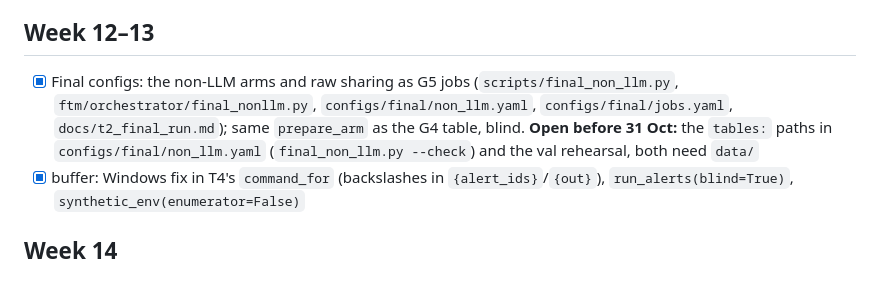
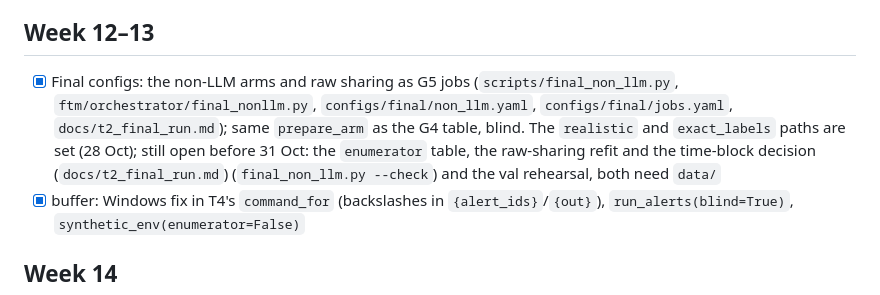
Before and after one commit to BhavyaV05/Transaction-Thieves, a Markdown page: tasks/T2_bhavya.md, the part around the change. GitHub-like rendering.

Commit message:
T2: status row and task file for the 28 Oct real-data work

```diff
--- a/tasks/T2_bhavya.md
+++ b/tasks/T2_bhavya.md
@@ -60,7 +60,7 @@ Tick items off in your PRs and post one line per week in STATUS.md. Weeks count
 - [x] T1's flag from hand-off A4: `cross_currency_out(..., window=after(72))` cannot see the future (`tests/test_window_future.py`: the ledger is cut at the answer time, checked through the bank and the harness clock)
 
 ## Week 12–13
-- [x] Final configs: the non-LLM arms and raw sharing as G5 jobs (`scripts/final_non_llm.py`, `ftm/orchestrator/final_nonllm.py`, `configs/final/non_llm.yaml`, `configs/final/jobs.yaml`, `docs/t2_final_run.md`); same `prepare_arm` as the G4 table, blind. **Open before 31 Oct:** the `tables:` paths in `configs/final/non_llm.yaml` (`final_non_llm.py --check`) and the val rehearsal, both need `data/`
+- [x] Final configs: the non-LLM arms and raw sharing as G5 jobs (`scripts/final_non_llm.py`, `ftm/orchestrator/final_nonllm.py`, `configs/final/non_llm.yaml`, `configs/final/jobs.yaml`, `docs/t2_final_run.md`); same `prepare_arm` as the G4 table, blind. The `realistic` and `exact_labels` paths are set (28 Oct); still open before 31 Oct: the `enumerator` table, the raw-sharing refit and the time-block decision (`docs/t2_final_run.md`) (`final_non_llm.py --check`) and the val rehearsal, both need `data/`
 - [x] buffer: Windows fix in T4's `command_for` (backslashes in `{alert_ids}`/`{out}`), `run_alerts(blind=True)`, `synthetic_env(enumerator=False)`
 
 ## Week 14
```
Also changed, not shown: STATUS.md (+1 -0 lines).
